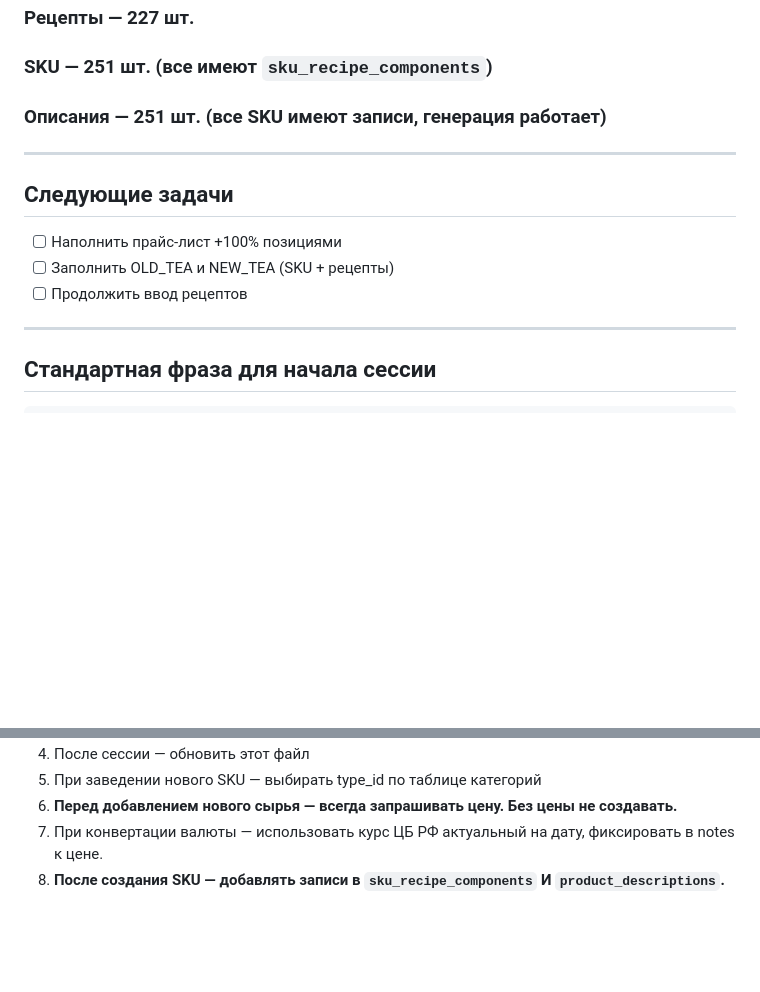
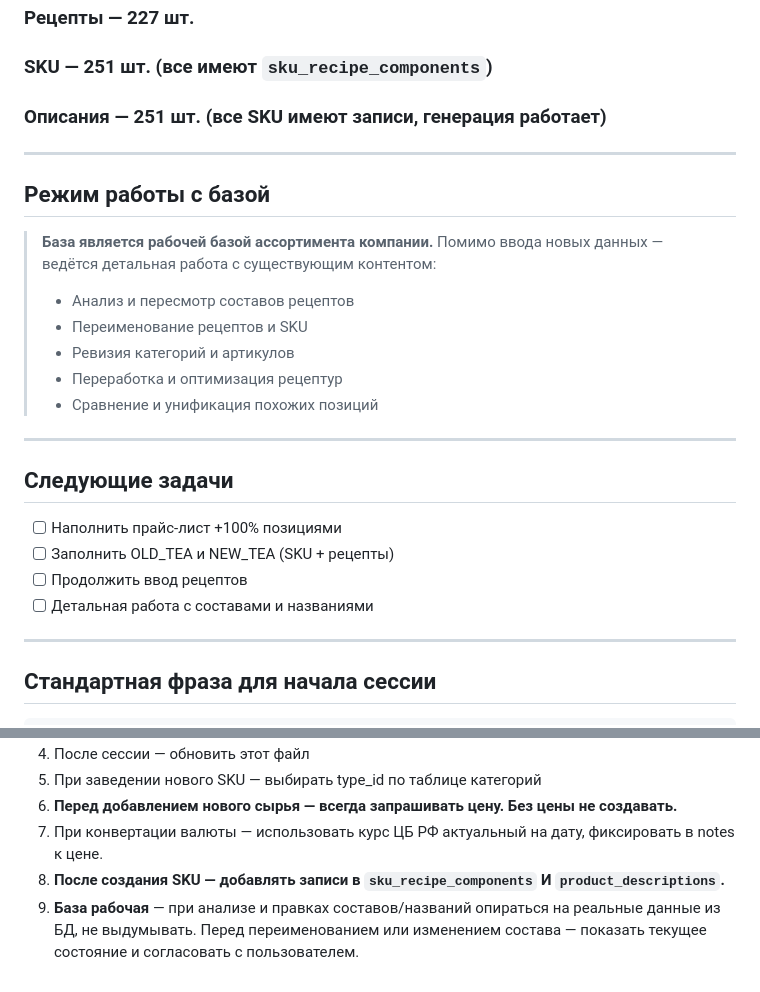
Before and after one commit to andmanuylov-ftc/tea-production-db, a Markdown page: docs/CONTEXT.md, 2 parts joined by grey strips. Rendered like a GitHub page; blank space fills up the shorter version.

Commit message:
docs: обновить CONTEXT — база рабочая, добавить режим детальной работы

```diff
--- a/docs/CONTEXT.md
+++ b/docs/CONTEXT.md
@@ -182,11 +182,24 @@
 
 ---
 
+## Режим работы с базой
+
+> **База является рабочей базой ассортимента компании.**
+> Помимо ввода новых данных — ведётся детальная работа с существующим контентом:
+> - Анализ и пересмотр составов рецептов
+> - Переименование рецептов и SKU
+> - Ревизия категорий и артикулов
+> - Переработка и оптимизация рецептур
+> - Сравнение и унификация похожих позиций
+
+---
+
 ## Следующие задачи
 
 - [ ] Наполнить прайс-лист +100% позициями
 - [ ] Заполнить OLD_TEA и NEW_TEA (SKU + рецепты)
 - [ ] Продолжить ввод рецептов
+- [ ] Детальная работа с составами и названиями
 
 ---
 
@@ -211,3 +224,4 @@ GitHub: andmanuylov-ftc/tea-production-db
 6. **Перед добавлением нового сырья — всегда запрашивать цену. Без цены не создавать.**
 7. При конвертации валюты — использовать курс ЦБ РФ актуальный на дату, фиксировать в notes к цене.
 8. **После создания SKU — добавлять записи в `sku_recipe_components` И `product_descriptions`.**
+9. **База рабочая** — при анализе и правках составов/названий опираться на реальные данные из БД, не выдумывать. Перед переименованием или изменением состава — показать текущее состояние и согласовать с пользователем.
```
Also changed, not shown: other parts of docs/CONTEXT.md (+1 -1 lines).
